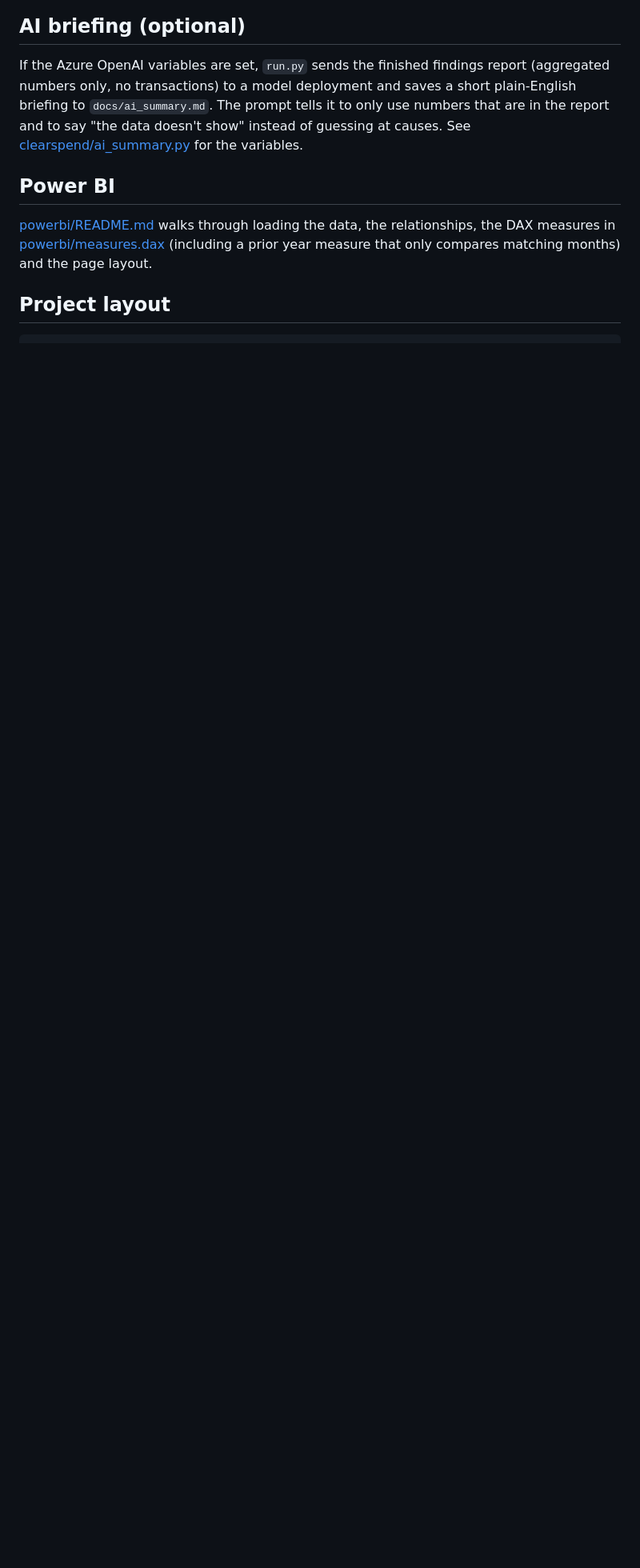
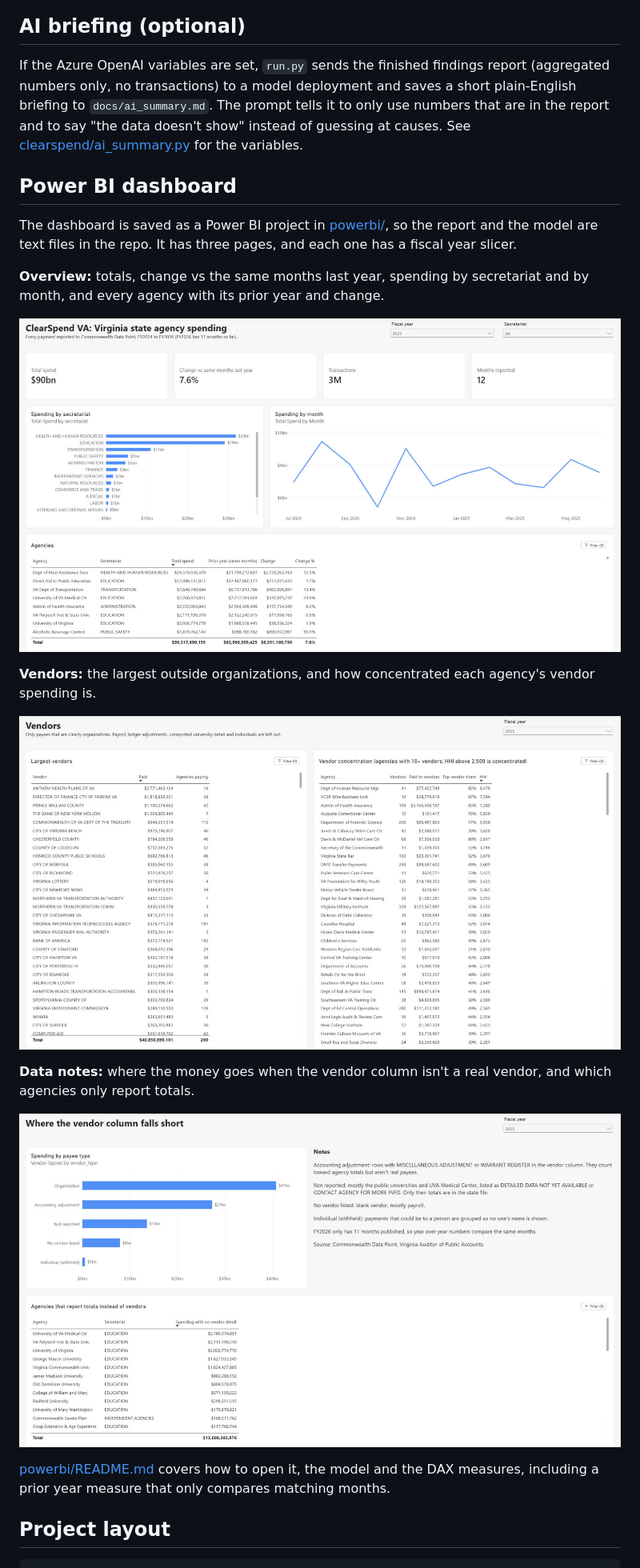
Before and after one commit to clint-caccia/clearspend-va, a Markdown page: README.md, the part around one of its changes. Shown at 80% size. GitHub-like rendering; pictures changed too: docs/img/powerbi_data_notes.png (added), docs/img/powerbi_overview.png (added), docs/img/powerbi_vendors.png (added); blank space fills up the shorter version.

Commit message:
Add dashboard screenshots and update findings

```diff
--- a/README.md
+++ b/README.md
@@ -100,9 +100,23 @@ If your password has special characters like `@` or `#`, URL-encode them in the
 
 If the Azure OpenAI variables are set, `run.py` sends the finished findings report (aggregated numbers only, no transactions) to a model deployment and saves a short plain-English briefing to `docs/ai_summary.md`. The prompt tells it to only use numbers that are in the report and to say "the data doesn't show" instead of guessing at causes. See [clearspend/ai_summary.py](clearspend/ai_summary.py) for the variables.
 
-## Power BI
+## Power BI dashboard
 
-[powerbi/README.md](powerbi/README.md) walks through loading the data, the relationships, the DAX measures in [powerbi/measures.dax](powerbi/measures.dax) (including a prior year measure that only compares matching months) and the page layout.
+The dashboard is saved as a Power BI project in [powerbi/](powerbi/), so the report and the model are text files in the repo. It has three pages, and each one has a fiscal year slicer.
+
+**Overview:** totals, change vs the same months last year, spending by secretariat and by month, and every agency with its prior year and change.
+
+![Power BI overview page](docs/img/powerbi_overview.png)
+
+**Vendors:** the largest outside organizations, and how concentrated each agency's vendor spending is.
+
+![Power BI vendors page](docs/img/powerbi_vendors.png)
+
+**Data notes:** where the money goes when the vendor column isn't a real vendor, and which agencies only report totals.
+
+![Power BI data notes page](docs/img/powerbi_data_notes.png)
+
+[powerbi/README.md](powerbi/README.md) covers how to open it, the model and the DAX measures, including a prior year measure that only compares matching months.
 
 ## Project layout
 
```
Also changed, not shown: other parts of README.md (+5 -5 lines), docs/findings.md (+5 -5 lines).
